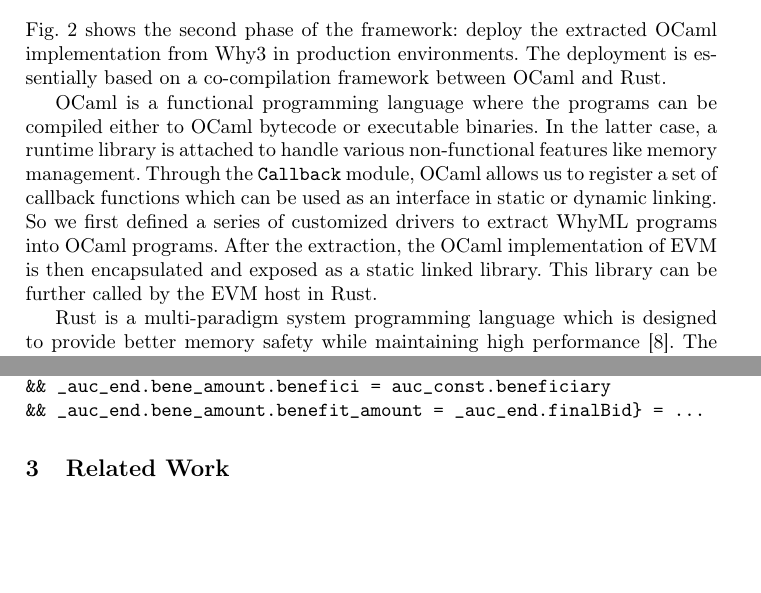
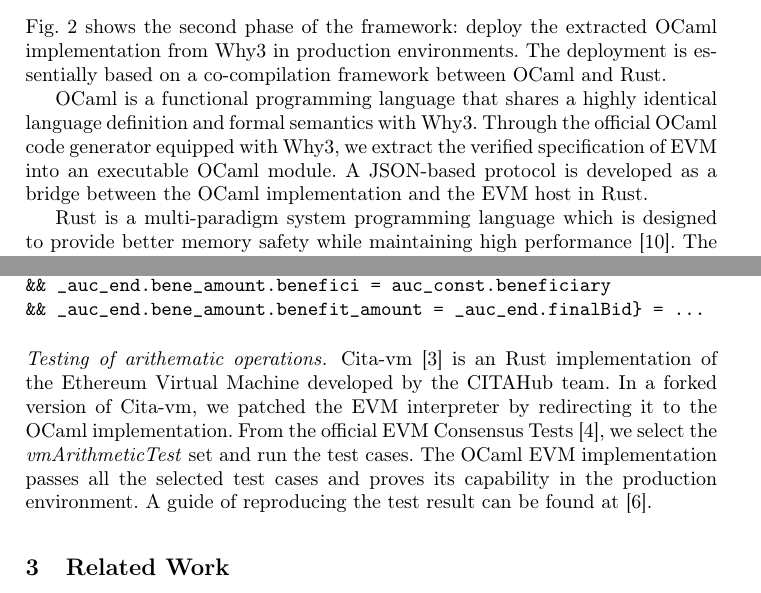
Before and after one commit to Zhang-Xiyue/EVM-Why3, a LaTeX paper (final-3/paper.tex): two parts of pages 5 and 7 of 9, joined at a grey line, cut so that both start at the same text, the shorter picture padded with empty space. Compiled offline with pdfLaTeX.

Commit message:
paper update

```diff
--- a/final-3/paper.tex
+++ b/final-3/paper.tex
@@ -261,13 +261,18 @@ the definition of the interpreter function is essentially comprised of machine s
 Fig. \ref{fig2} shows the second phase of the framework: deploy the extracted OCaml implementation from Why3 in production environments.
 The deployment is essentially based on a co-compilation framework between OCaml and Rust.
 
-OCaml is a functional programming language where the programs can be compiled either to OCaml bytecode or executable binaries.
-In the latter case, a runtime library is attached to handle various non-functional features like memory management.
-Through the \texttt{Callback} module, OCaml allows us to register a set of callback functions which can be used as an interface
-in static or dynamic linking.
-So we first defined a series of customized drivers to extract WhyML programs into OCaml programs.
-After the extraction, the OCaml implementation of EVM is then encapsulated and exposed as a static linked library.
-This library can be further called by the EVM host in Rust.
+OCaml is a functional programming language that shares a highly identical language definition and formal semantics with Why3.
+Through the official OCaml code generator equipped with Why3,
+we extract the verified specification of EVM into an executable OCaml module.
+A JSON-based protocol is developed as a bridge between the OCaml implementation and the EVM host in Rust.
+
+% OCaml is a functional programming language where the programs can be compiled either to OCaml bytecode or executable binaries.
+% In the latter case, a runtime library is attached to handle various non-functional features like memory management.
+% Through the \texttt{Callback} module, OCaml allows us to register a set of callback functions which can be used as an interface
+% in static or dynamic linking.
+% So we first defined a series of customized drivers to extract WhyML programs into OCaml programs.
+% After the extraction, the OCaml implementation of EVM is then encapsulated and exposed as a static linked library.
+% This library can be further called by the EVM host in Rust.
 
 Rust is a multi-paradigm system programming language which is designed to provide better memory safety
 while maintaining high performance \cite{LBHN16}.
@@ -363,6 +368,15 @@ _auc_st.end_state = True
 && _auc_end.bene_amount.benefit_amount = _auc_end.finalBid} = ...
 \end{verbatim}
 
+\paragraph{Testing of arithematic operations.}
+Cita-vm~\cite{citavm} is an Rust implementation of the Ethereum Virtual Machine developed by the CITAHub team.
+In a forked version of Cita-vm, we patched the EVM interpreter by redirecting it to the OCaml implementation.
+From the official EVM Consensus Tests~\cite{evmtests},
+we select the \emph{vmArithmeticTest} set and run the test cases.
+The OCaml EVM implementation passes all the selected test cases and
+proves its capability in the production environment.
+A guide of reproducing the test result can be found at \cite{Examples}.
+
 \section{Related Work}\label{Sec: Related}
 
 Research interest of blockchain technology has exploded since the inception of Bitcoin.
```
Also changed, not shown: final-3/the.bib (+9 -0 lines), final-3/paper.bbl, final-3/paper.pdf, 6 other files.
